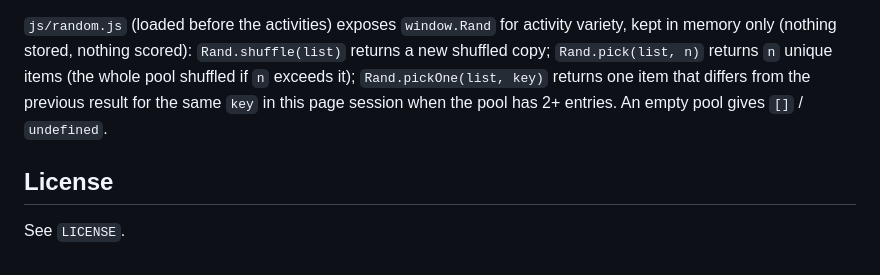
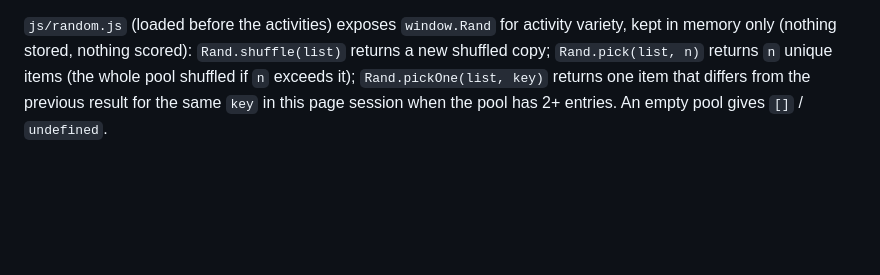
Before and after one commit to BielinskiLukasz/child-page, a Markdown page: README.md, the part around the change. GitHub-like rendering; blank space fills up the shorter version.

```diff
--- a/README.md
+++ b/README.md
@@ -84,6 +84,3 @@ In Settings (behind the same gate) a parent can enable or disable each activity
 `js/animals.js` (loaded after `random.js`) exposes `window.Animals`, the shared animal family drawn in one round-head style (13 animals: Miś, Króliczek, Kotek, Piesek, Myszka, Świnka, Lisek, Lew, Słoń, Panda, Żabka, Sowa, Koala): `Animals.head(id, opts)` returns the SVG markup, `Animals.pick(n, {distinct})` returns `n` random unique animals (`distinct` avoids alike silhouettes). Pociąg, Dobranoc, Farma, Chowany, Cienie, Autobusik and Buźki pick their animals from it on every launch, in memory only.
 
 `js/random.js` (loaded before the activities) exposes `window.Rand` for activity variety, kept in memory only (nothing stored, nothing scored): `Rand.shuffle(list)` returns a new shuffled copy; `Rand.pick(list, n)` returns `n` unique items (the whole pool shuffled if `n` exceeds it); `Rand.pickOne(list, key)` returns one item that differs from the previous result for the same `key` in this page session when the pool has 2+ entries. An empty pool gives `[]` / `undefined`.
-
-## License
-See `LICENSE`.
```
